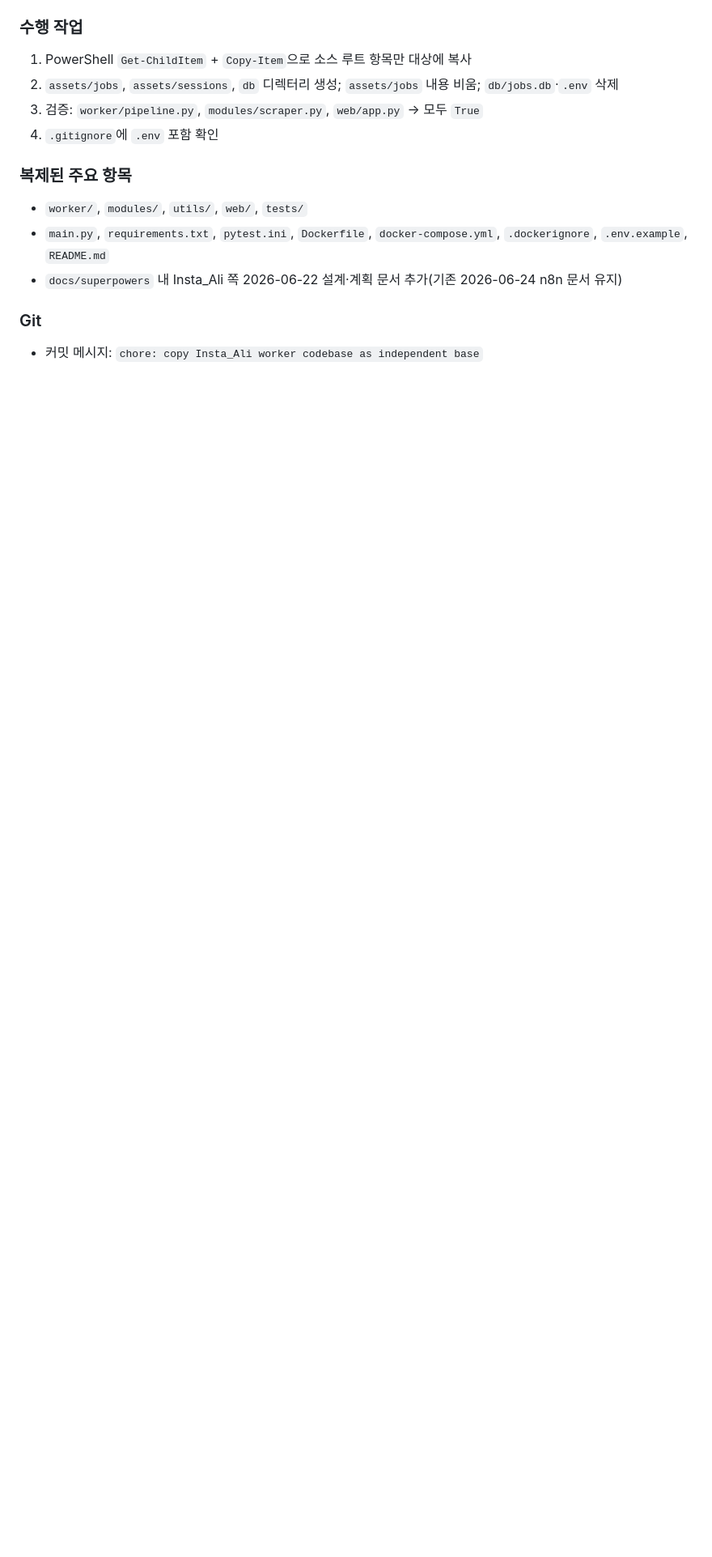
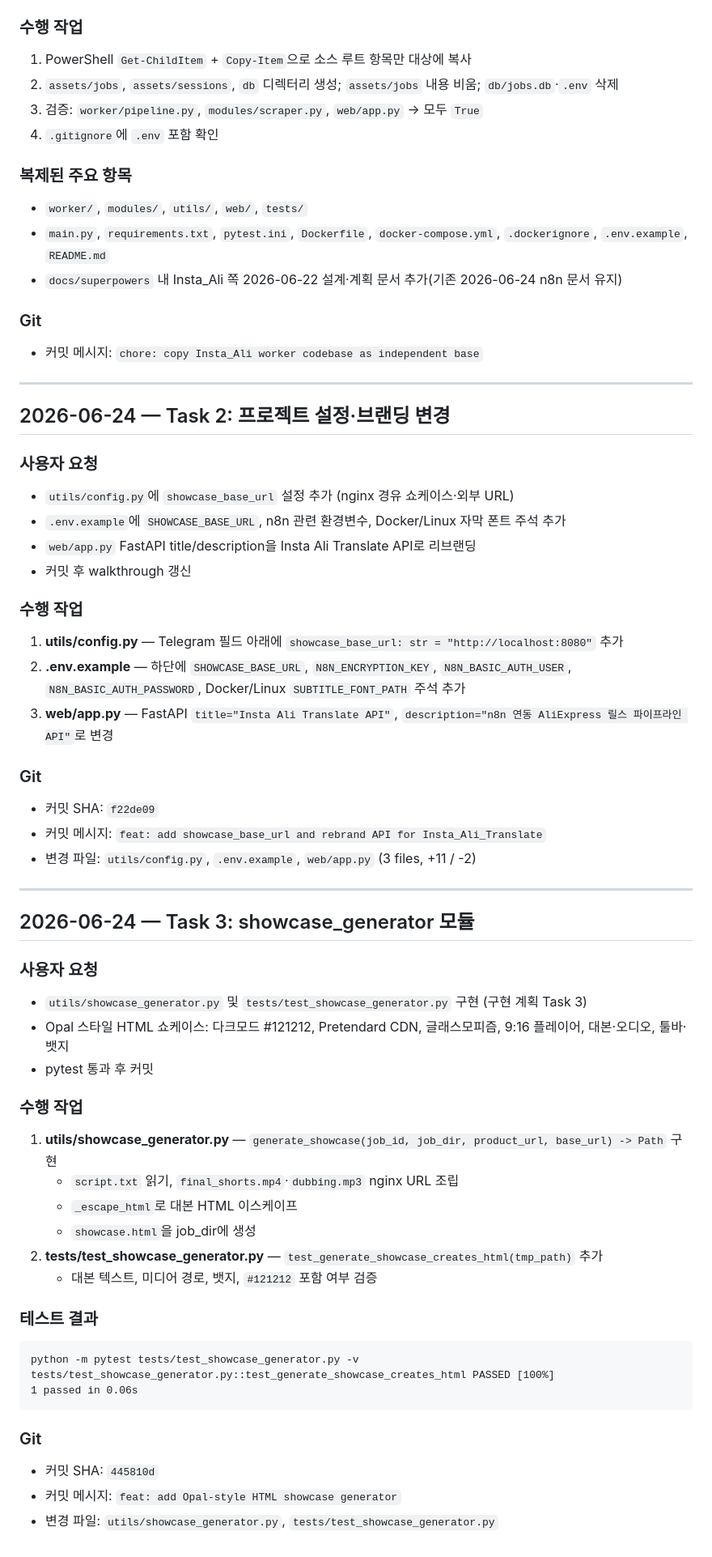
Before and after one commit to koowoojo/Insta_Ali_Translate, a Markdown page: walkthrough.md, the part around the change. Shown at 81% size. GitHub-like rendering; blank space fills up the shorter version.

Commit message:
docs: update walkthrough for Task 3 showcase generator
Co-authored-by: Cursor <cursoragent@cursor.com>

````diff
--- a/walkthrough.md
+++ b/walkthrough.md
@@ -84,3 +84,52 @@
 
 ### Git
 - 커밋 메시지: `chore: copy Insta_Ali worker codebase as independent base`
+
+---
+
+## 2026-06-24 — Task 2: 프로젝트 설정·브랜딩 변경
+
+### 사용자 요청
+- `utils/config.py`에 `showcase_base_url` 설정 추가 (nginx 경유 쇼케이스·외부 URL)
+- `.env.example`에 `SHOWCASE_BASE_URL`, n8n 관련 환경변수, Docker/Linux 자막 폰트 주석 추가
+- `web/app.py` FastAPI title/description을 Insta Ali Translate API로 리브랜딩
+- 커밋 후 walkthrough 갱신
+
+### 수행 작업
+1. **utils/config.py** — Telegram 필드 아래에 `showcase_base_url: str = "http://localhost:8080"` 추가
+2. **.env.example** — 하단에 `SHOWCASE_BASE_URL`, `N8N_ENCRYPTION_KEY`, `N8N_BASIC_AUTH_USER`, `N8N_BASIC_AUTH_PASSWORD`, Docker/Linux `SUBTITLE_FONT_PATH` 주석 추가
+3. **web/app.py** — FastAPI `title="Insta Ali Translate API"`, `description="n8n 연동 AliExpress 릴스 파이프라인 API"`로 변경
+
+### Git
+- 커밋 SHA: `f22de09`
+- 커밋 메시지: `feat: add showcase_base_url and rebrand API for Insta_Ali_Translate`
+- 변경 파일: `utils/config.py`, `.env.example`, `web/app.py` (3 files, +11 / -2)
+
+---
+
+## 2026-06-24 — Task 3: showcase_generator 모듈
+
+### 사용자 요청
+- `utils/showcase_generator.py` 및 `tests/test_showcase_generator.py` 구현 (구현 계획 Task 3)
+- Opal 스타일 HTML 쇼케이스: 다크모드 #121212, Pretendard CDN, 글래스모피즘, 9:16 플레이어, 대본·오디오, 툴바·뱃지
+- pytest 통과 후 커밋
+
+### 수행 작업
+1. **utils/showcase_generator.py** — `generate_showcase(job_id, job_dir, product_url, base_url) -> Path` 구현
+   - `script.txt` 읽기, `final_shorts.mp4`·`dubbing.mp3` nginx URL 조립
+   - `_escape_html`로 대본 HTML 이스케이프
+   - `showcase.html`을 job_dir에 생성
+2. **tests/test_showcase_generator.py** — `test_generate_showcase_creates_html(tmp_path)` 추가
+   - 대본 텍스트, 미디어 경로, 뱃지, `#121212` 포함 여부 검증
+
+### 테스트 결과
+```
+python -m pytest tests/test_showcase_generator.py -v
+tests/test_showcase_generator.py::test_generate_showcase_creates_html PASSED [100%]
+1 passed in 0.06s
+```
+
+### Git
+- 커밋 SHA: `445810d`
+- 커밋 메시지: `feat: add Opal-style HTML showcase generator`
+- 변경 파일: `utils/showcase_generator.py`, `tests/test_showcase_generator.py`
````
